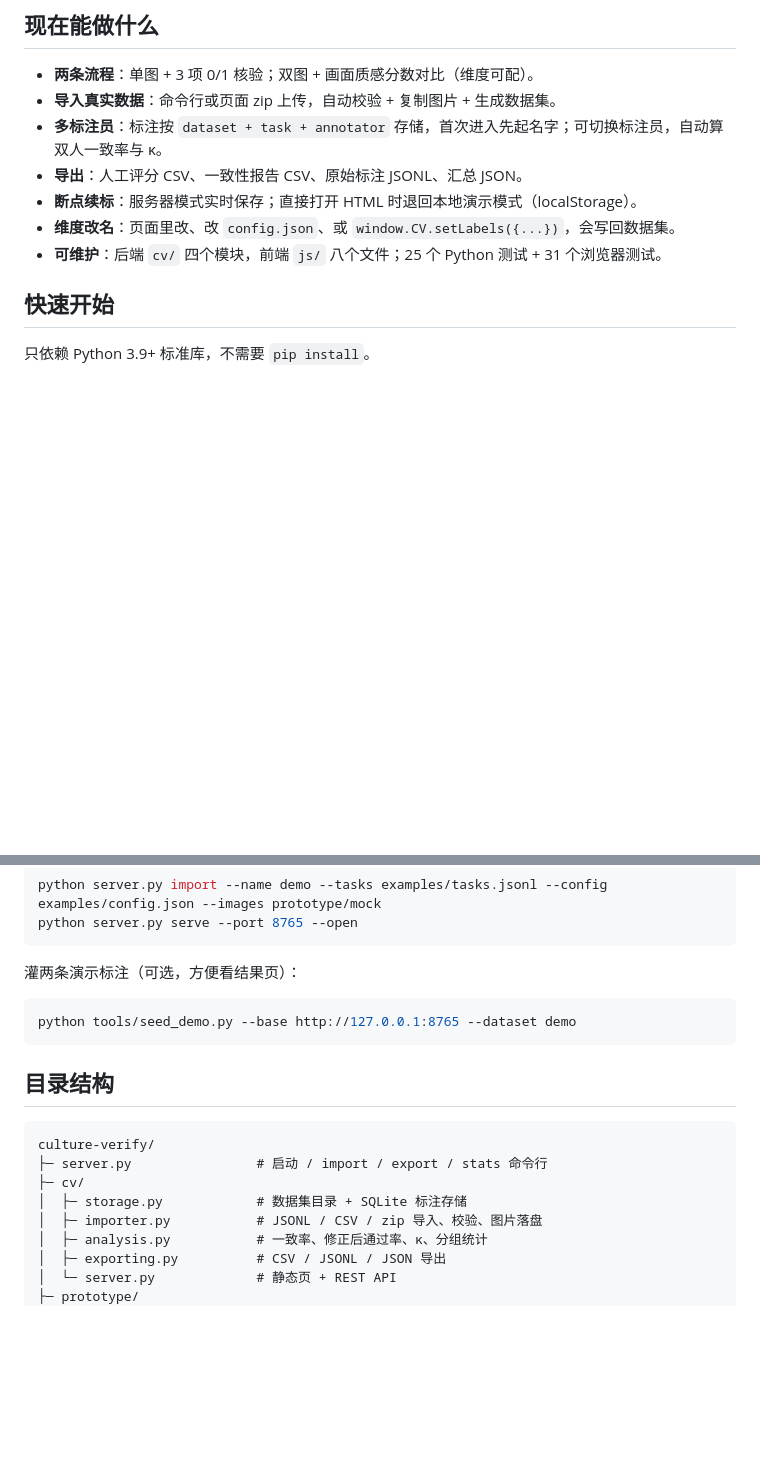
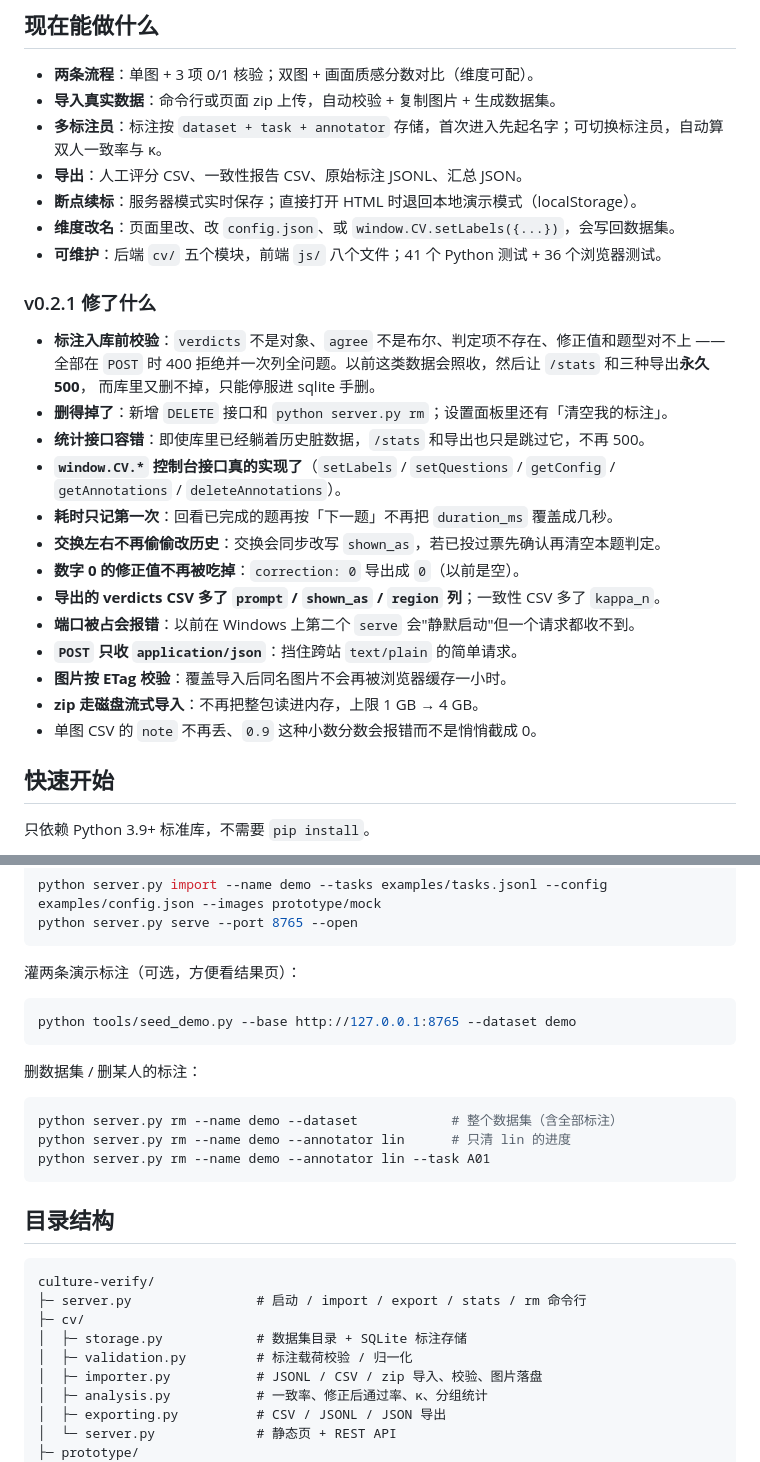
Before and after one commit to thesoonnight/culture-verify, a Markdown page: README.md, 2 parts joined by grey strips. GitHub-like rendering; blank space fills up the shorter version.

````diff
--- a/README.md
+++ b/README.md
@@ -13,7 +13,25 @@ evaluator 先出分，人只做 ✓ / ✗；系统负责存标注、算一致率
 - **导出**：人工评分 CSV、一致性报告 CSV、原始标注 JSONL、汇总 JSON。
 - **断点续标**：服务器模式实时保存；直接打开 HTML 时退回本地演示模式（localStorage）。
 - **维度改名**：页面里改、改 `config.json`、或 `window.CV.setLabels({...})`，会写回数据集。
-- **可维护**：后端 `cv/` 四个模块，前端 `js/` 八个文件；25 个 Python 测试 + 31 个浏览器测试。
+- **可维护**：后端 `cv/` 五个模块，前端 `js/` 八个文件；41 个 Python 测试 + 36 个浏览器测试。
+
+### v0.2.1 修了什么
+
+- **标注入库前校验**：`verdicts` 不是对象、`agree` 不是布尔、判定项不存在、修正值和题型对不上 ——
+  全部在 `POST` 时 400 拒绝并一次列全问题。以前这类数据会照收，然后让 `/stats` 和三种导出**永久 500**，
+  而库里又删不掉，只能停服进 sqlite 手删。
+- **删得掉了**：新增 `DELETE` 接口和 `python server.py rm`；设置面板里还有「清空我的标注」。
+- **统计接口容错**：即使库里已经躺着历史脏数据，`/stats` 和导出也只是跳过它，不再 500。
+- **`window.CV.*` 控制台接口真的实现了**（`setLabels` / `setQuestions` / `getConfig` / `getAnnotations` / `deleteAnnotations`）。
+- **耗时只记第一次**：回看已完成的题再按「下一题」不再把 `duration_ms` 覆盖成几秒。
+- **交换左右不再偷偷改历史**：交换会同步改写 `shown_as`，若已投过票先确认再清空本题判定。
+- **数字 0 的修正值不再被吃掉**：`correction: 0` 导出成 `0`（以前是空）。
+- **导出的 verdicts CSV 多了 `prompt` / `shown_as` / `region` 列**；一致性 CSV 多了 `kappa_n`。
+- **端口被占会报错**：以前在 Windows 上第二个 `serve` 会"静默启动"但一个请求都收不到。
+- **`POST` 只收 `application/json`**：挡住跨站 `text/plain` 的简单请求。
+- **图片按 ETag 校验**：覆盖导入后同名图片不会再被浏览器缓存一小时。
+- **zip 走磁盘流式导入**：不再把整包读进内存，上限 1 GB → 4 GB。
+- 单图 CSV 的 `note` 不再丢、`0.9` 这种小数分数会报错而不是悄悄截成 0。
 
 ## 快速开始
 
@@ -39,13 +57,22 @@ python server.py serve --port 8765 --open
 python tools/seed_demo.py --base http://127.0.0.1:8765 --dataset demo
 ```
 
+删数据集 / 删某人的标注：
+
+```powershell
+python server.py rm --name demo --dataset            # 整个数据集（含全部标注）
+python server.py rm --name demo --annotator lin      # 只清 lin 的进度
+python server.py rm --name demo --annotator lin --task A01
+```
+
 ## 目录结构
 
 ```
 culture-verify/
-├─ server.py                # 启动 / import / export / stats 命令行
+├─ server.py                # 启动 / import / export / stats / rm 命令行
 ├─ cv/
 │  ├─ storage.py            # 数据集目录 + SQLite 标注存储
+│  ├─ validation.py         # 标注载荷校验 / 归一化
 │  ├─ importer.py           # JSONL / CSV / zip 导入、校验、图片落盘
 │  ├─ analysis.py           # 一致率、修正后通过率、κ、分组统计
 │  ├─ exporting.py          # CSV / JSONL / JSON 导出
````
Also changed, not shown: other parts of README.md (+55 -18 lines).
